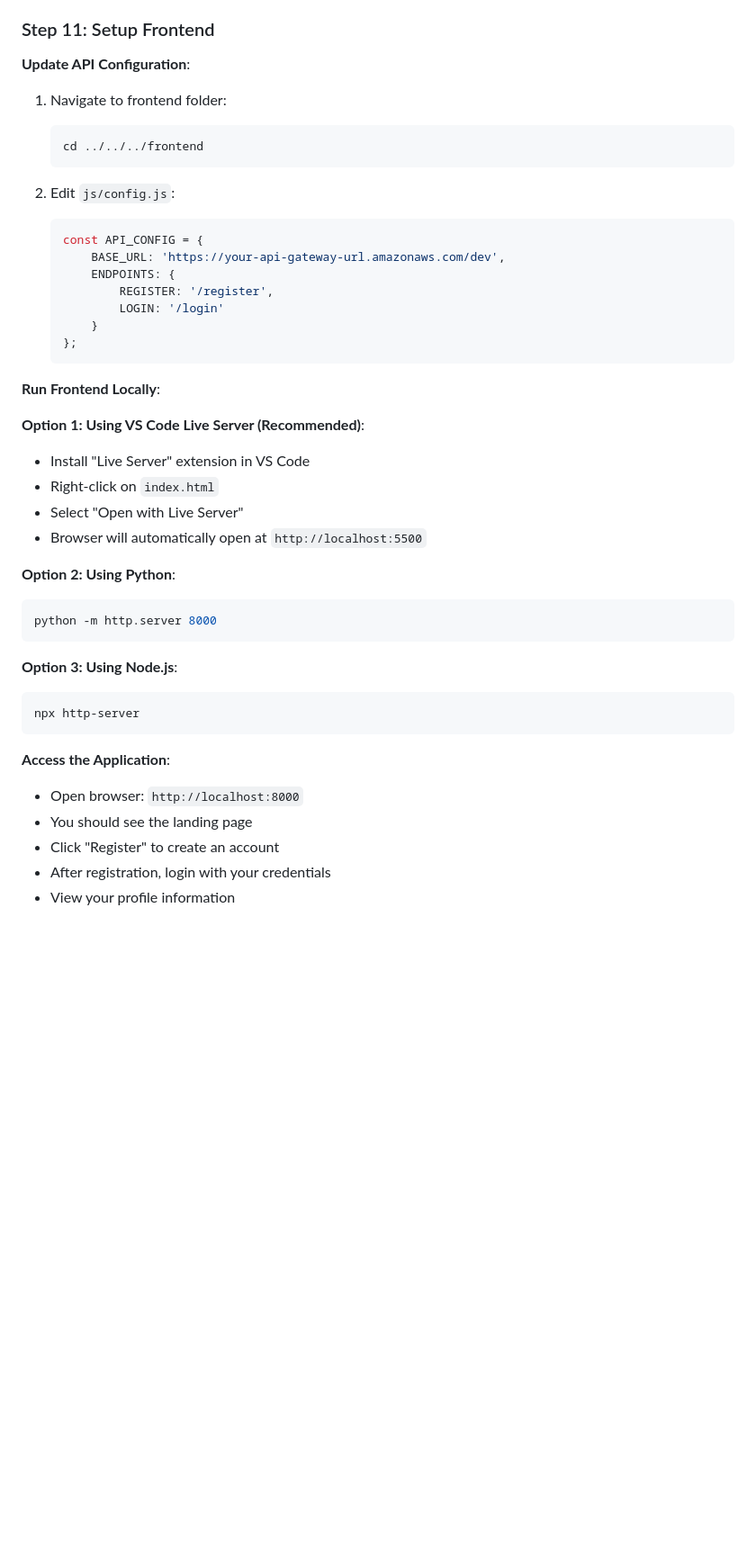
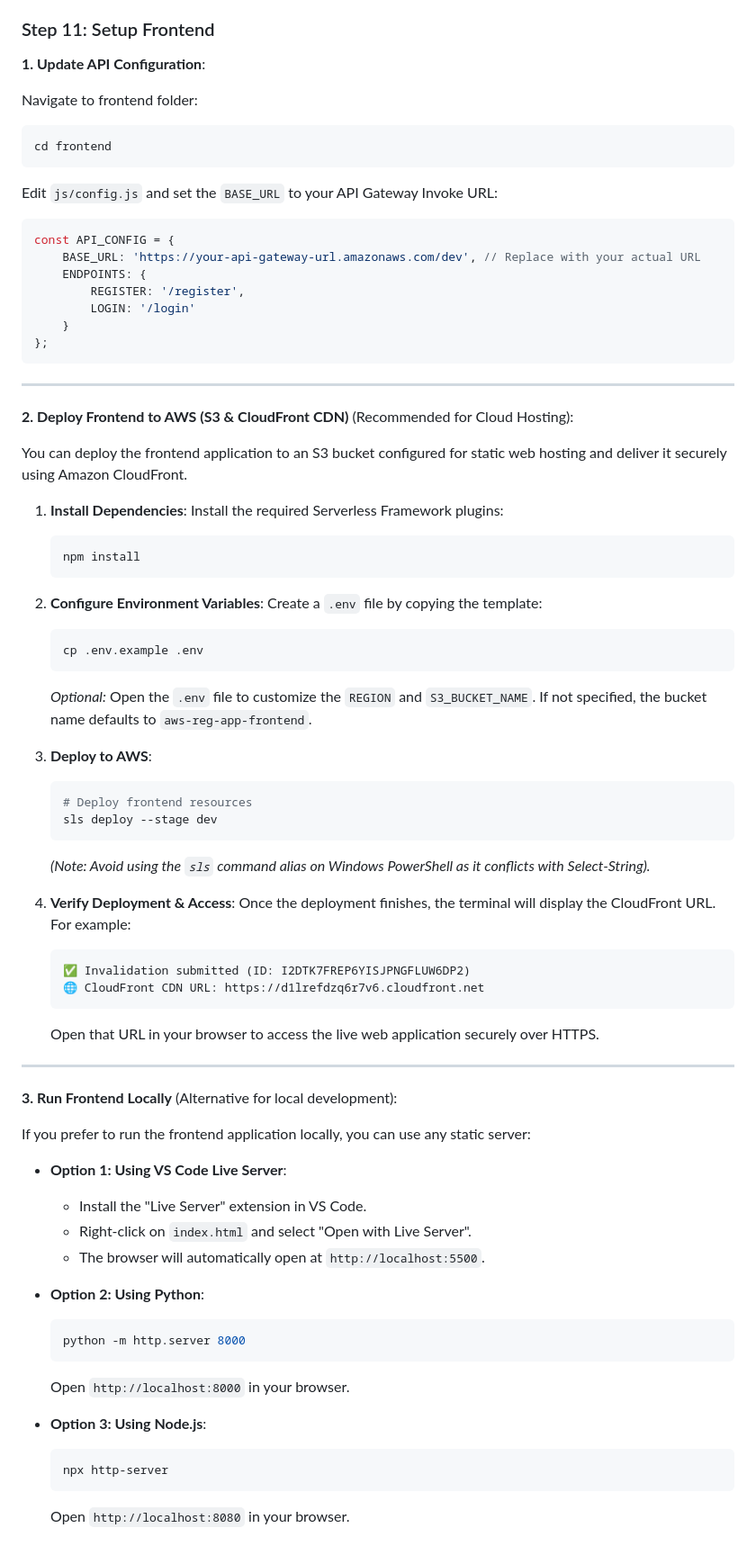
Before and after one commit to deepak-cardoza/aws-serverless-registration-app, a Markdown page: README.md, the part around one of its changes. Shown at 90% size. Drawn GitHub-style; blank space fills up the shorter version.

Commit message:
Readme file updated with latest tech stack

````diff
--- a/README.md
+++ b/README.md
@@ -675,45 +680,78 @@ curl -X POST https://your-api-gateway-url.amazonaws.com/dev/login \
 
 ### Step 11: Setup Frontend
 
-**Update API Configuration**:
+**1. Update API Configuration**:
 
-1. Navigate to frontend folder:
+Navigate to frontend folder:
+```bash
+cd frontend
+```
+
+Edit `js/config.js` and set the `BASE_URL` to your API Gateway Invoke URL:
+```javascript
+const API_CONFIG = {
+    BASE_URL: 'https://your-api-gateway-url.amazonaws.com/dev', // Replace with your actual URL
+    ENDPOINTS: {
+        REGISTER: '/register',
+        LOGIN: '/login'
+    }
+};
+```
+
+---
+
+**2. Deploy Frontend to AWS (S3 & CloudFront CDN)** (Recommended for Cloud Hosting):
+
+You can deploy the frontend application to an S3 bucket configured for static web hosting and deliver it securely using Amazon CloudFront.
+
+1. **Install Dependencies**:
+   Install the required Serverless Framework plugins:
    ```bash
-   cd ../../../frontend
+   npm install
    ```
 
-2. Edit `js/config.js`:
-   ```javascript
-   const API_CONFIG = {
-       BASE_URL: 'https://your-api-gateway-url.amazonaws.com/dev',
-       ENDPOINTS: {
-           REGISTER: '/register',
-           LOGIN: '/login'
-       }
-   };
+2. **Configure Environment Variables**:
+   Create a `.env` file by copying the template:
+   ```bash
+   cp .env.example .env
    ```
+   *Optional:* Open the `.env` file to customize the `REGION` and `S3_BUCKET_NAME`. If not specified, the bucket name defaults to `aws-reg-app-frontend`.
 
-**Run Frontend Locally**:
+3. **Deploy to AWS**:
+   ```bash
+   # Deploy frontend resources
+   sls deploy --stage dev
+   ```
+   *(Note: Avoid using the `sls` command alias on Windows PowerShell as it conflicts with Select-String).*
 
-**Option 1: Using VS Code Live Server (Recommended)**:
-- Install "Live Server" extension in VS Code
-- Right-click on `index.html`
-- Select "Open with Live Server"
-- Browser will automatically open at `http://localhost:5500`
+4. **Verify Deployment & Access**:
+   Once the deployment finishes, the terminal will display the CloudFront URL. For example:
+   ```text
+   ✅ Invalidation submitted (ID: I2DTK7FREP6YISJPNGFLUW6DP2)
+   🌐 CloudFront CDN URL: https://d1lrefdzq6r7v6.cloudfront.net
+   ```
+   Open that URL in your browser to access the live web application securely over HTTPS.
 
-**Option 2: Using Python**:
-```bash
-python -m http.server 8000
-```
+---
 
-**Option 3: Using Node.js**:
-```bash
-npx http-server
-```
+**3. Run Frontend Locally** (Alternative for local development):
 
-**Access the Application**:
-- Open browser: `http://localhost:8000`
-- You should see the landing page
-- Click "Register" to create an account
-- After registration, login with your credentials
-- View your profile information
+If you prefer to run the frontend application locally, you can use any static server:
+
+* **Option 1: Using VS Code Live Server**:
+  - Install the "Live Server" extension in VS Code.
+  - Right-click on `index.html` and select "Open with Live Server".
+  - The browser will automatically open at `http://localhost:5500`.
+
+* **Option 2: Using Python**:
+  ```bash
+  python -m http.server 8000
+  ```
+  Open `http://localhost:8000` in your browser.
+
+* **Option 3: Using Node.js**:
+  ```bash
+  npx http-server
+  ```
+  Open `http://localhost:8080` in your browser.
+
````
Also changed, not shown: other parts of README.md (+22 -5 lines).
